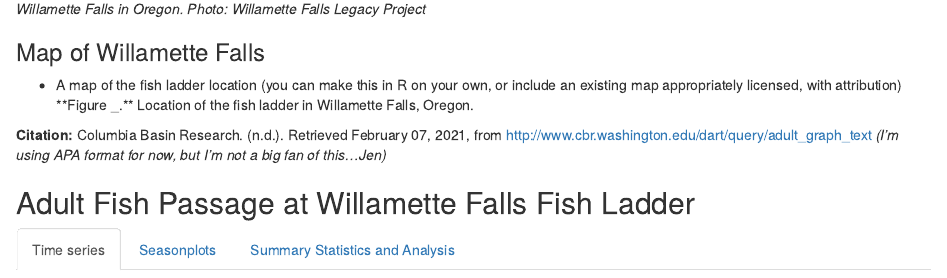
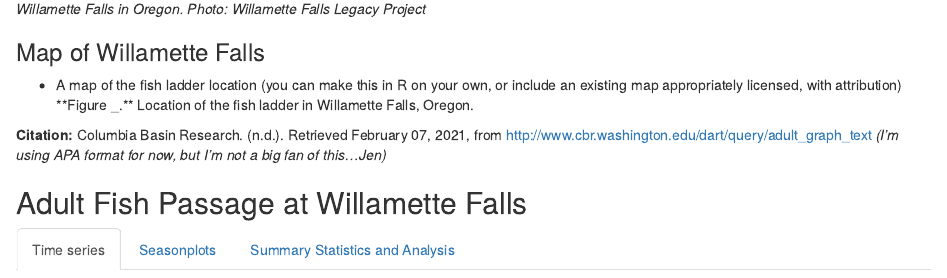
Before and after one commit to aliciafennell/a2-task1-group19, an R Markdown document (a2_task1_group19.Rmd): the page in a window 1100 px wide, from 800 px down. Rendered offline with R 4.5, knitr and Pandoc, with nearby package versions; some code elsewhere in the file could not run offline; column names are cleaned by a stand-in for the janitor package.

Commit message:
Another commit attempt - not much changed, just trying to add overview pieces.

```diff
--- a/a2_task1_group19.Rmd
+++ b/a2_task1_group19.Rmd
@@ -30,7 +29,7 @@ This report looks at the passage of Coho, Jack Coho, and Steelhead at the Willam
 
 **Citation:** Columbia Basin Research. (n.d.). Retrieved February 07, 2021, from http://www.cbr.washington.edu/dart/query/adult_graph_text *(I'm using APA format for now, but I'm not a big fan of this...Jen)*
 
-## Adult Fish Passage at Willamette Falls Fish Ladder {.tabset}
+## Adult Fish Passage at Willamette Falls {.tabset}
 
 ### Time series
 
```
Also changed, not shown: a2_task1_group19.html, a2_task1_group19.Rmd (1 more changed lines).
